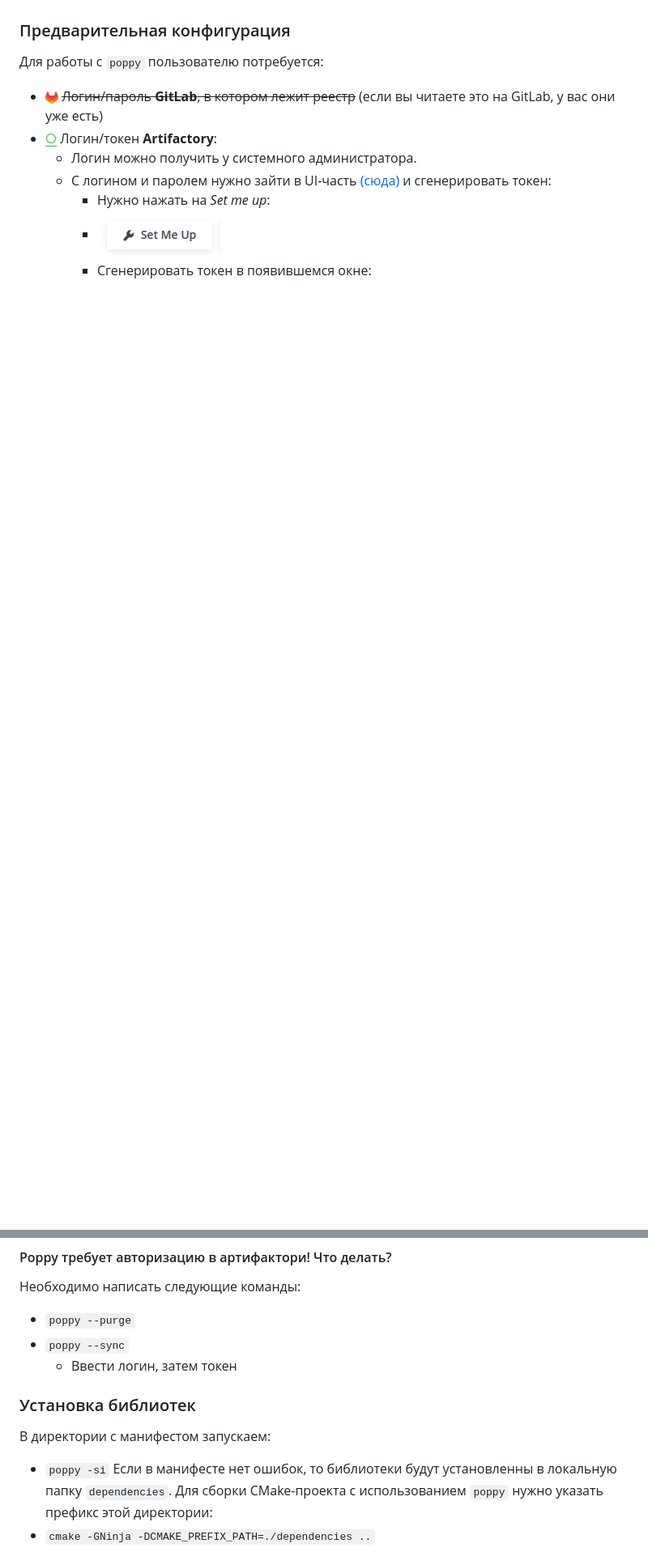
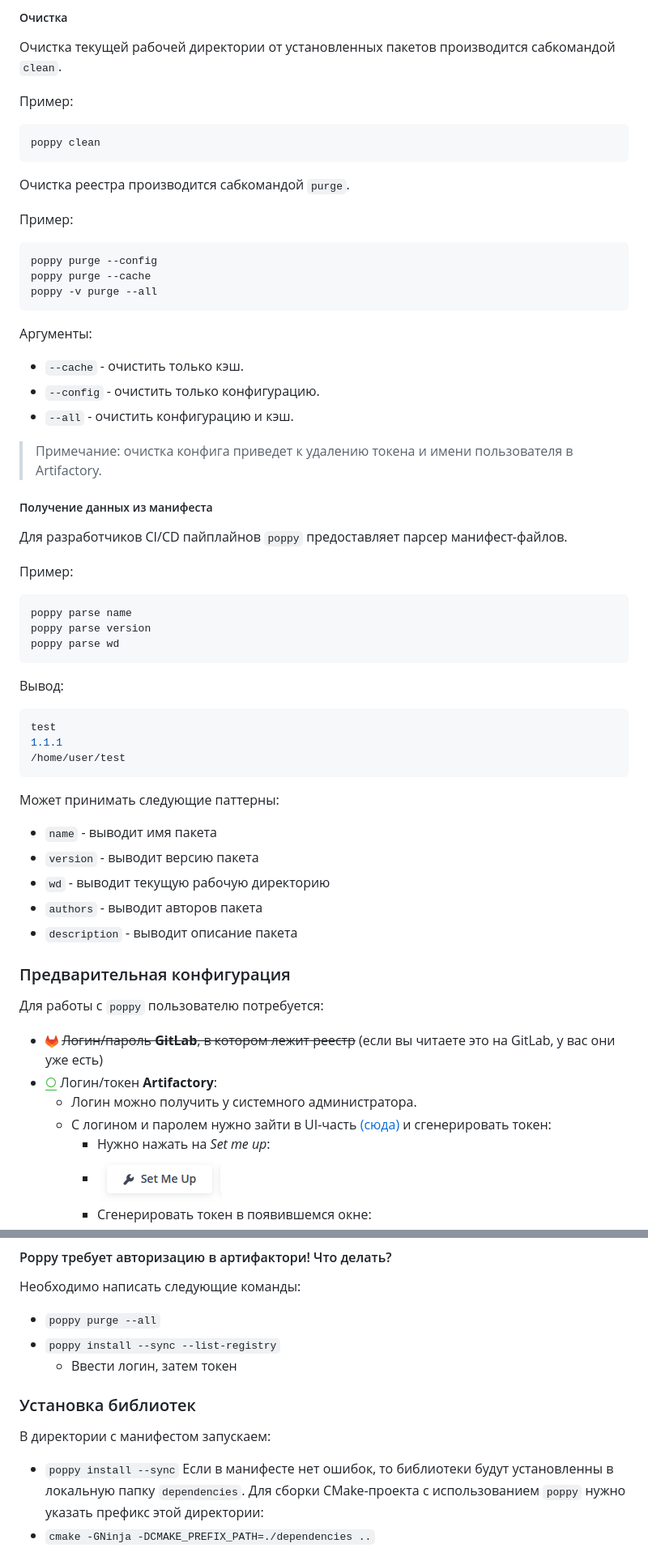
Before and after one commit to whs31/puff, a Markdown page: README.md, 2 parts joined by grey strips. Shown at 81% size. Rendered like a GitHub page; blank space fills up the shorter version.

````diff
--- a/README.md
+++ b/README.md
@@ -14,3 +63,49 @@
+##### Очистка
+Очистка текущей рабочей директории от установленных пакетов производится сабкомандой `clean`.
+
+Пример:
+```shell
+poppy clean
+```
+
+Очистка реестра производится сабкомандой `purge`.
+
+Пример:
+```shell
+poppy purge --config
+poppy purge --cache
+poppy -v purge --all
+```
+
+Аргументы:
+- `--cache` - очистить только кэш.
+- `--config` - очистить только конфигурацию.
+- `--all` - очистить конфигурацию и кэш.
+> Примечание: очистка конфига приведет к удалению токена и имени пользователя в Artifactory.
+
+##### Получение данных из манифеста
+Для разработчиков CI/CD пайплайнов `poppy` предоставляет парсер манифест-файлов.
+
+Пример:
+```shell
+poppy parse name
+poppy parse version
+poppy parse wd
+```
+
+Вывод:
+```shell
+test
+1.1.1
+/home/user/test
+```
+
+Может принимать следующие паттерны:
+- `name` - выводит имя пакета
+- `version` - выводит версию пакета
+- `wd` - выводит текущую рабочую директорию
+- `authors` - выводит авторов пакета
+- `description` - выводит описание пакета
 
 ### Предварительная конфигурация
 Для работы с `poppy` пользователю потребуется:
@@ -74,13 +169,13 @@ fmt = { version = { major = 1, minor = 2, patch = 3 }, distribution = "shared" }
 
 #### Poppy требует авторизацию в артифактори! Что делать?
 Необходимо написать следующие команды:
-- `poppy --purge`
-- `poppy --sync`
+- `poppy purge --all`
+- `poppy install --sync --list-registry`
   - Ввести логин, затем токен
 
 ### Установка библиотек
 В директории с манифестом запускаем:
-- `poppy -si`
+- `poppy install --sync`
 Если в манифесте нет ошибок, то библиотеки будут установленны в локальную папку `dependencies`.
 Для сборки CMake-проекта с использованием `poppy` нужно указать префикс этой директории:
 - `cmake -GNinja -DCMAKE_PREFIX_PATH=./dependencies ..`
````
Also changed, not shown: other parts of README.md (+49 -0 lines).
